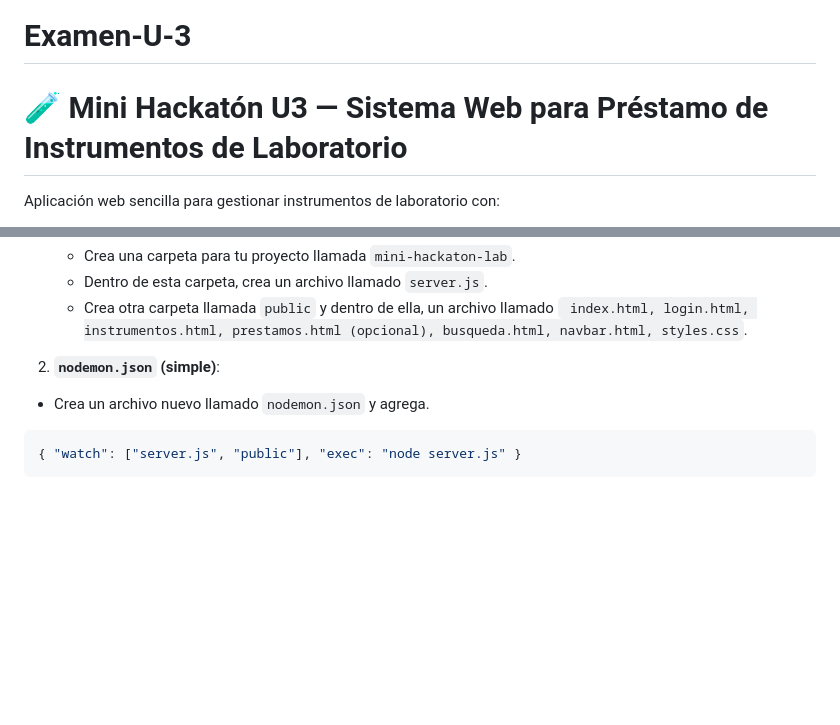
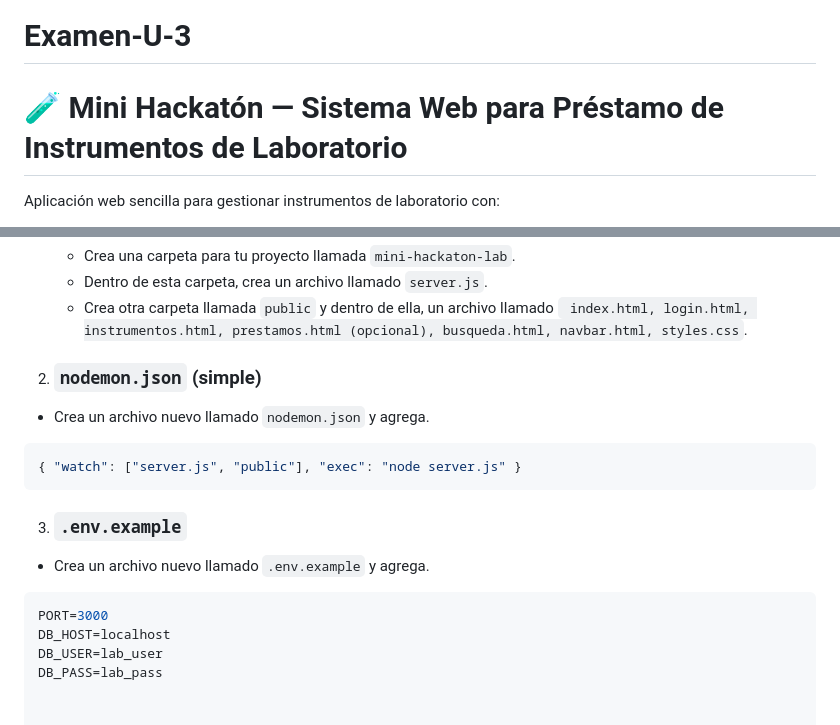
Before and after one commit to alangarciat201-hub/Examen-U-3, a Markdown page: README.md, 2 parts joined by grey strips. GitHub-like rendering; blank space fills up the shorter version.

````diff
--- a/README.md
+++ b/README.md
@@ -1,6 +1,6 @@
 # Examen-U-3
 
-# 🧪 Mini Hackatón U3 — Sistema Web para Préstamo de Instrumentos de Laboratorio
+# 🧪 Mini Hackatón — Sistema Web para Préstamo de Instrumentos de Laboratorio
 
 Aplicación web sencilla para gestionar instrumentos de laboratorio con:
 - Login / Logout con bcrypt
@@ -130,10 +130,20 @@ FLUSH PRIVILEGES;
      navbar.html,
      styles.css`.
 
-2. **`nodemon.json` (simple)**:
+2. ### `nodemon.json` (simple)
 
  - Crea un archivo nuevo llamado `nodemon.json` y agrega.
 
 ```json
 { "watch": ["server.js", "public"], "exec": "node server.js" }
 ```
+
+3. ### `.env.example`
+
+ - Crea un archivo nuevo llamado `.env.example` y agrega.
+
+```env
+PORT=3000
+DB_HOST=localhost
+DB_USER=lab_user
+DB_PASS=lab_pass
````
